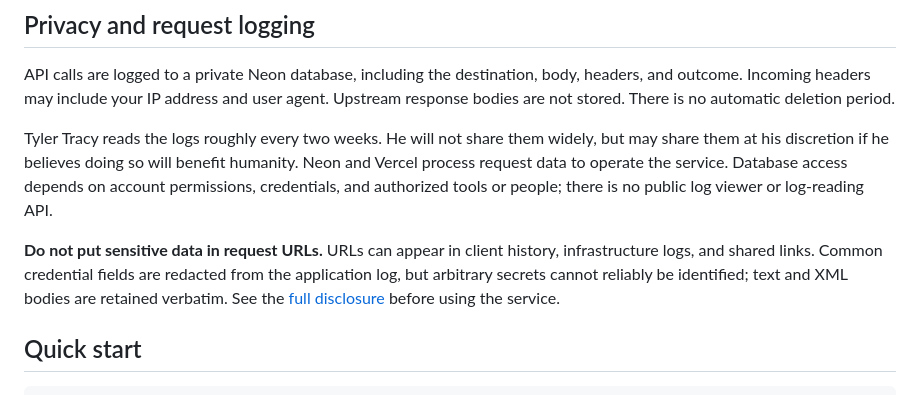
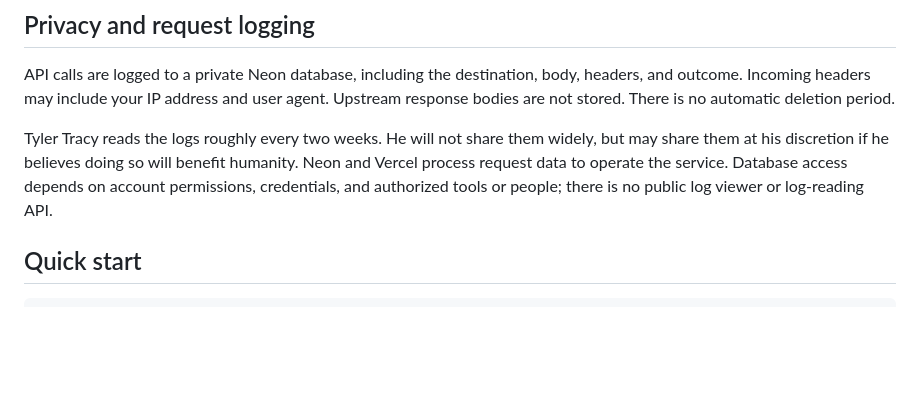
Before and after one commit to tylerthecoder/get-to-post, a Markdown page: README.md, the part around the change. GitHub-like rendering; blank space fills up the shorter version.

Commit message:
Remove URL sensitivity paragraph from README

```diff
--- a/README.md
+++ b/README.md
@@ -24,12 +24,6 @@ but may share them at his discretion if he believes doing so will benefit humani
 Neon and Vercel process request data to operate the service. Database access depends
 on account permissions, credentials, and authorized tools or people; there is no
 public log viewer or log-reading API.
-
-**Do not put sensitive data in request URLs.** URLs can appear in client history,
-infrastructure logs, and shared links. Common credential fields are redacted from
-the application log, but arbitrary secrets cannot reliably be identified; text and
-XML bodies are retained verbatim. See the [full disclosure](https://get2post.vercel.app/#logging-title)
-before using the service.
 
 ## Quick start
 
```
